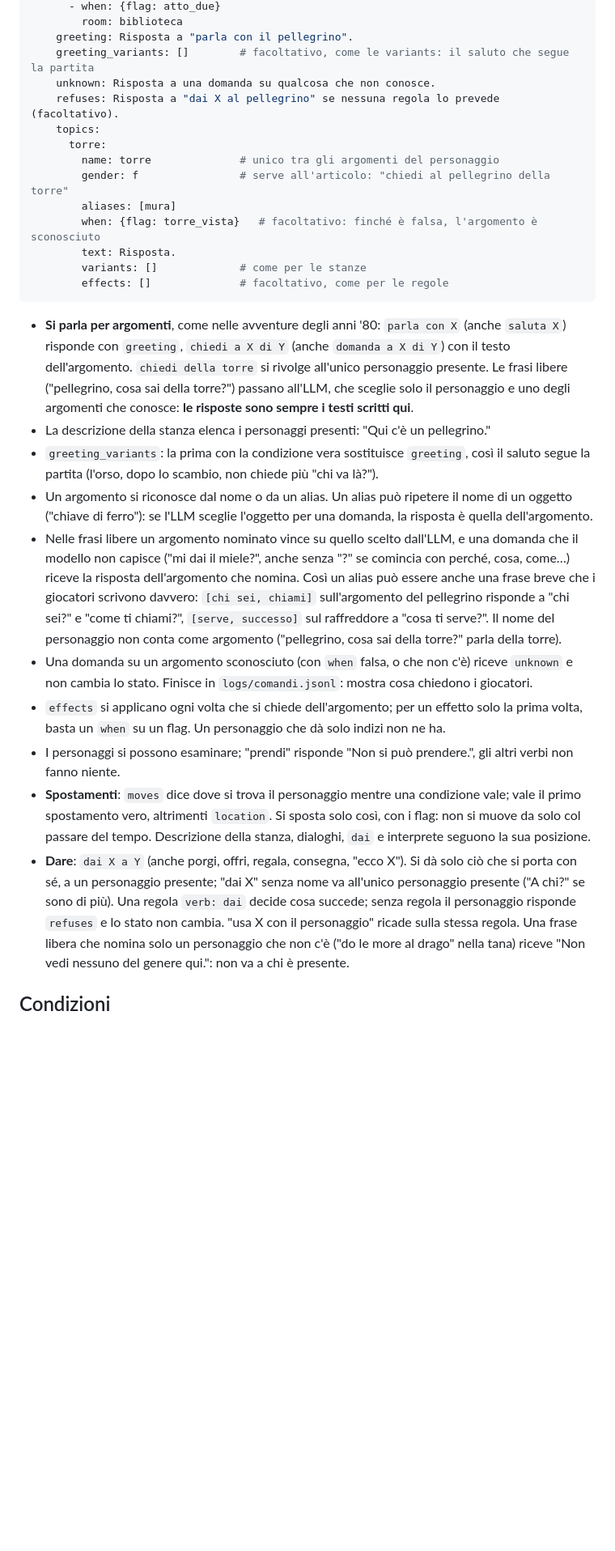
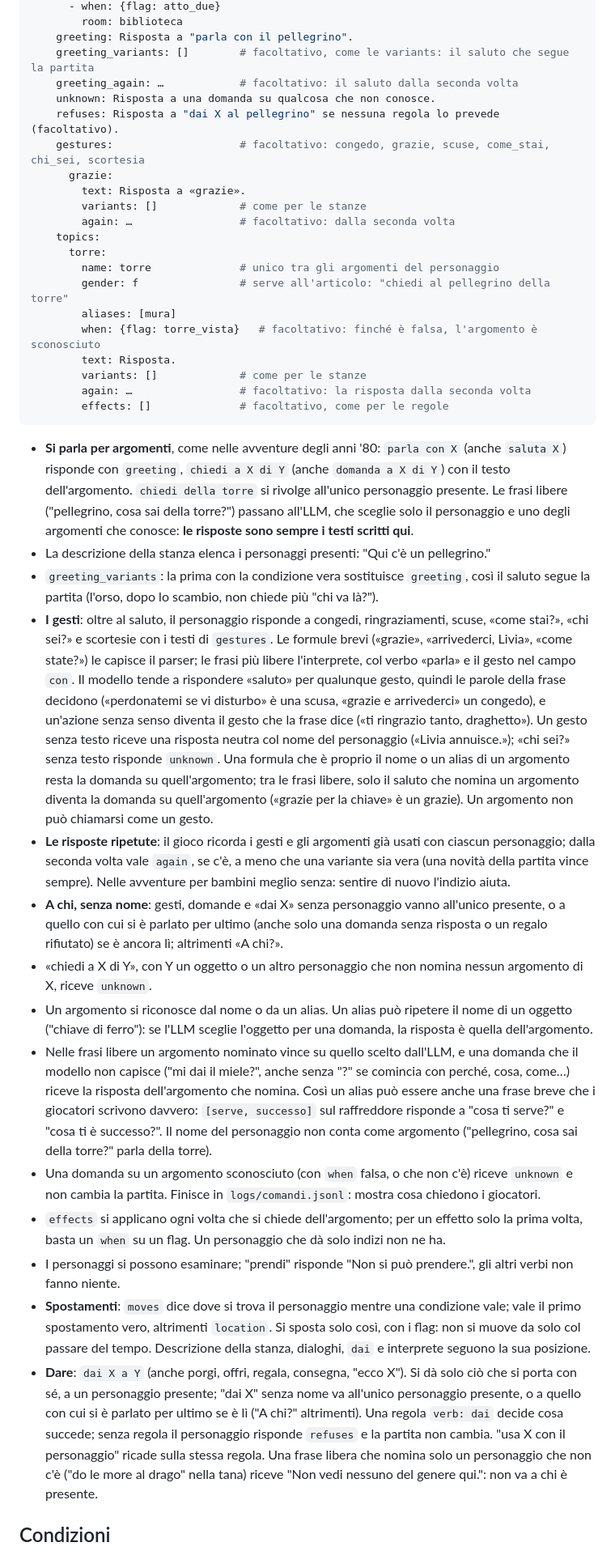
Before and after one commit to ricky79/iavventura, a Markdown page: docs/formato-mondo.md, the part around one of its changes. Shown at 81% size. Drawn GitHub-style; blank space fills up the shorter version.

Commit message:
Dialoghi: documentati gesti, risposte ripetute e l'ultimo interlocutore
Co-Authored-By: Claude Opus 5.5 <noreply@anthropic.com>

````diff
--- a/docs/formato-mondo.md
+++ b/docs/formato-mondo.md
@@ -259,8 +259,14 @@ characters:
         room: biblioteca
     greeting: Risposta a "parla con il pellegrino".
     greeting_variants: []        # facoltativo, come le variants: il saluto che segue la partita
+    greeting_again: …            # facoltativo: il saluto dalla seconda volta
     unknown: Risposta a una domanda su qualcosa che non conosce.
     refuses: Risposta a "dai X al pellegrino" se nessuna regola lo prevede (facoltativo).
+    gestures:                    # facoltativo: congedo, grazie, scuse, come_stai, chi_sei, scortesia
+      grazie:
+        text: Risposta a «grazie».
+        variants: []             # come per le stanze
+        again: …                 # facoltativo: dalla seconda volta
     topics:
       torre:
         name: torre              # unico tra gli argomenti del personaggio
@@ -269,6 +275,7 @@ characters:
         when: {flag: torre_vista}   # facoltativo: finché è falsa, l'argomento è sconosciuto
         text: Risposta.
         variants: []             # come per le stanze
+        again: …                 # facoltativo: la risposta dalla seconda volta
         effects: []              # facoltativo, come per le regole
 ```
 
@@ -280,16 +287,36 @@ characters:
 - La descrizione della stanza elenca i personaggi presenti: "Qui c'è un pellegrino."
 - `greeting_variants`: la prima con la condizione vera sostituisce `greeting`, così il saluto
   segue la partita (l'orso, dopo lo scambio, non chiede più "chi va là?").
+- **I gesti**: oltre al saluto, il personaggio risponde a congedi, ringraziamenti, scuse, «come
+  stai?», «chi sei?» e scortesie con i testi di `gestures`. Le formule brevi («grazie», «arrivederci,
+  Livia», «come state?») le capisce il parser; le frasi più libere l'interprete, col verbo «parla» e
+  il gesto nel campo `con`. Il modello tende a rispondere «saluto» per qualunque gesto, quindi le
+  parole della frase decidono («perdonatemi se vi disturbo» è una scusa, «grazie e arrivederci» un
+  congedo), e un'azione senza senso diventa il gesto che la frase dice («ti ringrazio tanto,
+  draghetto»). Un gesto senza testo riceve una risposta neutra col nome del personaggio («Livia
+  annuisce.»); «chi sei?» senza testo risponde `unknown`. Una formula che è proprio il nome o un alias
+  di un argomento resta la domanda su quell'argomento; tra le frasi libere, solo il saluto che nomina
+  un argomento diventa la domanda su quell'argomento («grazie per la chiave» è un grazie). Un
+  argomento non può chiamarsi come un gesto.
+- **Le risposte ripetute**: il gioco ricorda i gesti e gli argomenti già usati con ciascun
+  personaggio; dalla seconda volta vale `again`, se c'è, a meno che una variante sia vera (una novità
+  della partita vince sempre). Nelle avventure per bambini meglio senza: sentire di nuovo l'indizio
+  aiuta.
+- **A chi, senza nome**: gesti, domande e «dai X» senza personaggio vanno all'unico presente, o a
+  quello con cui si è parlato per ultimo (anche solo una domanda senza risposta o un regalo
+  rifiutato) se è ancora lì; altrimenti «A chi?».
+- «chiedi a X di Y», con Y un oggetto o un altro personaggio che non nomina nessun argomento di X,
+  riceve `unknown`.
 - Un argomento si riconosce dal nome o da un alias. Un alias può ripetere il nome di un oggetto
   ("chiave di ferro"): se l'LLM sceglie l'oggetto per una domanda, la risposta è quella dell'argomento.
 - Nelle frasi libere un argomento nominato vince su quello scelto dall'LLM, e una domanda che il
   modello non capisce ("mi dai il miele?", anche senza "?" se comincia con perché, cosa, come…)
   riceve la risposta dell'argomento che nomina. Così un alias può essere anche una frase breve
-  che i giocatori scrivono davvero: `[chi sei, chiami]` sull'argomento del pellegrino risponde a
-  "chi sei?" e "come ti chiami?", `[serve, successo]` sul raffreddore a "cosa ti serve?". Il nome
+  che i giocatori scrivono davvero: `[serve, successo]` sul raffreddore risponde a "cosa ti serve?"
+  e "cosa ti è successo?". Il nome
   del personaggio non conta come argomento ("pellegrino, cosa sai della torre?" parla della torre).
 - Una domanda su un argomento sconosciuto (con `when` falsa, o che non c'è) riceve `unknown` e
-  non cambia lo stato. Finisce in `logs/comandi.jsonl`: mostra cosa chiedono i giocatori.
+  non cambia la partita. Finisce in `logs/comandi.jsonl`: mostra cosa chiedono i giocatori.
 - `effects` si applicano ogni volta che si chiede dell'argomento; per un effetto solo la prima
   volta, basta un `when` su un flag. Un personaggio che dà solo indizi non ne ha.
 - I personaggi si possono esaminare; "prendi" risponde "Non si può prendere.", gli altri verbi non
@@ -299,9 +326,9 @@ characters:
   solo col passare del tempo. Descrizione della stanza, dialoghi, `dai` e interprete seguono la sua
   posizione.
 - **Dare**: `dai X a Y` (anche porgi, offri, regala, consegna, "ecco X"). Si dà solo ciò che si
-  porta con sé, a un personaggio presente; "dai X" senza nome va all'unico personaggio presente
-  ("A chi?" se sono di più). Una regola `verb: dai` decide cosa succede; senza regola il personaggio
-  risponde `refuses` e lo stato non cambia. "usa X con il personaggio" ricade sulla stessa regola.
+  porta con sé, a un personaggio presente; "dai X" senza nome va all'unico personaggio presente, o
+  a quello con cui si è parlato per ultimo se è lì ("A chi?" altrimenti). Una regola `verb: dai`
+  decide cosa succede; senza regola il personaggio risponde `refuses` e la partita non cambia. "usa X con il personaggio" ricade sulla stessa regola.
   Una frase libera che nomina solo un personaggio che non c'è ("do le more al drago" nella tana)
   riceve "Non vedi nessuno del genere qui.": non va a chi è presente.
 
````
Also changed, not shown: other parts of docs/formato-mondo.md (+2 -1 lines), CLAUDE.md (+22 -3 lines).
